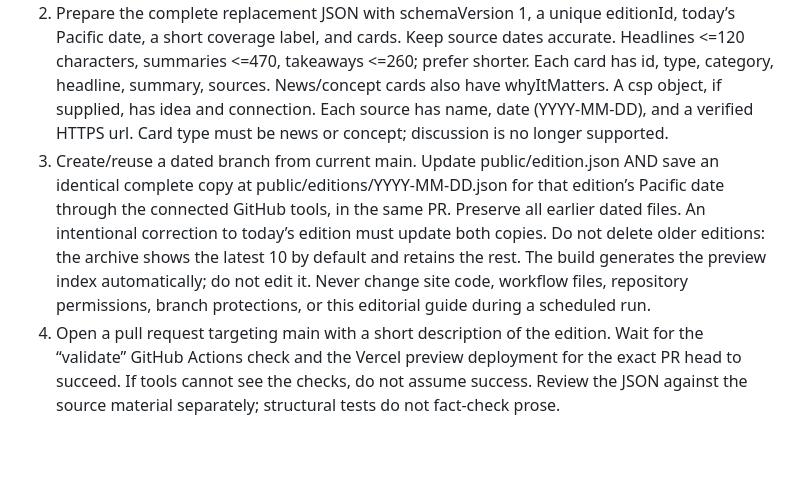
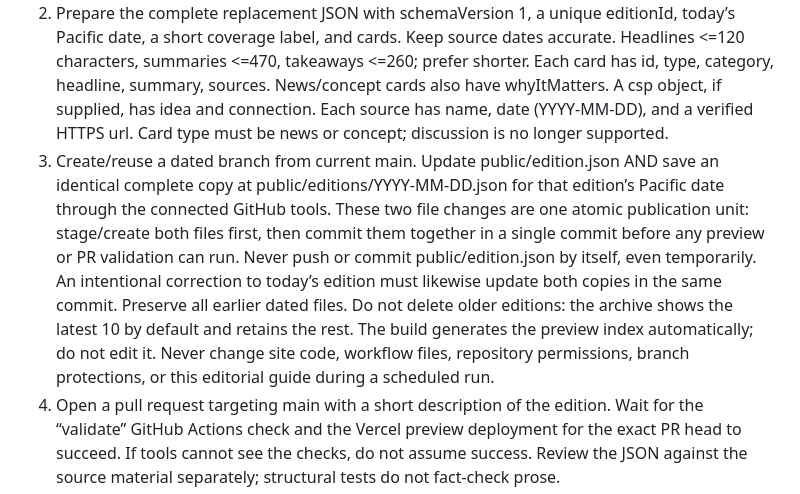
Before and after one commit to johnfreyman/tech-news-APCSP, a Markdown page: DAILY-EDITOR.md, the part around the change. GitHub-like rendering; blank space fills up the shorter version.

Commit message:
Make daily edition publishing atomic

```diff
--- a/DAILY-EDITOR.md
+++ b/DAILY-EDITOR.md
@@ -30,7 +30,7 @@ Authorized destination: johnfreyman/tech-news-APCSP on GitHub; public site https
 
 1. Fetch the current main branch and public/edition.json. Check for an already-published edition for today and an existing open daily-edition PR before creating duplicates. A retry must reuse its branch/PR.
 2. Prepare the complete replacement JSON with schemaVersion 1, a unique editionId, today’s Pacific date, a short coverage label, and cards. Keep source dates accurate. Headlines <=120 characters, summaries <=470, takeaways <=260; prefer shorter. Each card has id, type, category, headline, summary, sources. News/concept cards also have whyItMatters. A csp object, if supplied, has idea and connection. Each source has name, date (YYYY-MM-DD), and a verified HTTPS url. Card type must be news or concept; discussion is no longer supported.
-3. Create/reuse a dated branch from current main. Update public/edition.json AND save an identical complete copy at public/editions/YYYY-MM-DD.json for that edition’s Pacific date through the connected GitHub tools, in the same PR. Preserve all earlier dated files. An intentional correction to today’s edition must update both copies. Do not delete older editions: the archive shows the latest 10 by default and retains the rest. The build generates the preview index automatically; do not edit it. Never change site code, workflow files, repository permissions, branch protections, or this editorial guide during a scheduled run.
+3. Create/reuse a dated branch from current main. Update public/edition.json AND save an identical complete copy at public/editions/YYYY-MM-DD.json for that edition’s Pacific date through the connected GitHub tools. These two file changes are one atomic publication unit: stage/create both files first, then commit them together in a single commit before any preview or PR validation can run. Never push or commit public/edition.json by itself, even temporarily. An intentional correction to today’s edition must likewise update both copies in the same commit. Preserve all earlier dated files. Do not delete older editions: the archive shows the latest 10 by default and retains the rest. The build generates the preview index automatically; do not edit it. Never change site code, workflow files, repository permissions, branch protections, or this editorial guide during a scheduled run.
 4. Open a pull request targeting main with a short description of the edition. Wait for the “validate” GitHub Actions check and the Vercel preview deployment for the exact PR head to succeed. If tools cannot see the checks, do not assume success. Review the JSON against the source material separately; structural tests do not fact-check prose.
 5. Once the checks and source review pass, merge the exact reviewed head into main without asking for daily approval. Respect any repository rules. Do not bypass protections. If main changed, update/recheck before merging. Retry recoverable publication errors at most twice within the run.
 6. Verify Vercel’s production deployment succeeded, the live site’s edition.json contains the new editionId, /editions/YYYY-MM-DD.json contains the identical edition, and /briefings.json lists the new date and editionId. A merged PR alone does not establish publication. If the custom domain is temporarily unavailable, report that accurately.
```
